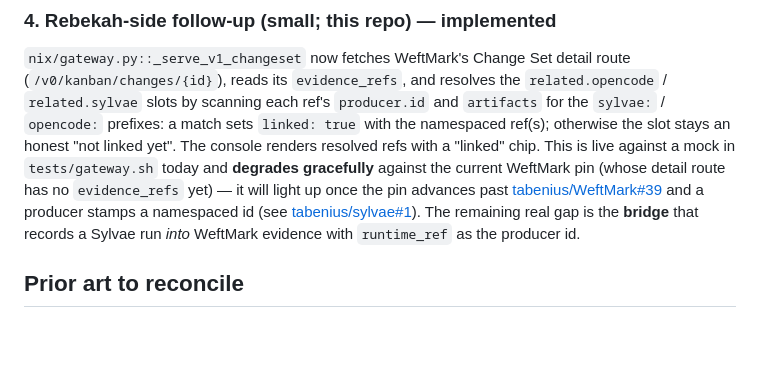
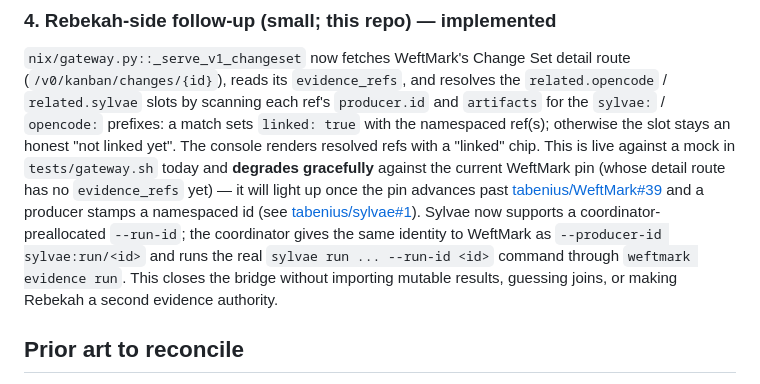
Before and after one commit to tabenius/rebekah, a Markdown page: docs/WEFTMARK-RUNTIME-LINKS-SCOPE.md, the part around the change. Drawn GitHub-style; blank space fills up the shorter version.

Commit message:
docs: close Sylvae evidence bridge scope

```diff
--- a/docs/WEFTMARK-RUNTIME-LINKS-SCOPE.md
+++ b/docs/WEFTMARK-RUNTIME-LINKS-SCOPE.md
@@ -122,9 +122,12 @@ against the current WeftMark pin (whose detail route has no `evidence_refs`
 yet) — it will light up once the pin advances past
 [tabenius/WeftMark#39](https://github.com/tabenius/WeftMark/pull/39) and a
 producer stamps a namespaced id (see
-[tabenius/sylvae#1](https://github.com/tabenius/sylvae/pull/1)). The remaining
-real gap is the **bridge** that records a Sylvae run *into* WeftMark evidence
-with `runtime_ref` as the producer id.
+[tabenius/sylvae#1](https://github.com/tabenius/sylvae/pull/1)). Sylvae now
+supports a coordinator-preallocated `--run-id`; the coordinator gives the same
+identity to WeftMark as `--producer-id sylvae:run/<id>` and runs the real
+`sylvae run ... --run-id <id>` command through `weftmark evidence run`. This
+closes the bridge without importing mutable results, guessing joins, or making
+Rebekah a second evidence authority.
 
 ## Prior art to reconcile
 
```
